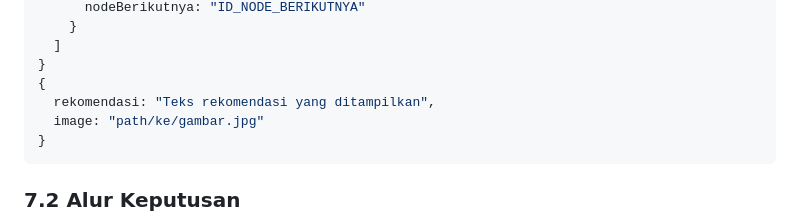
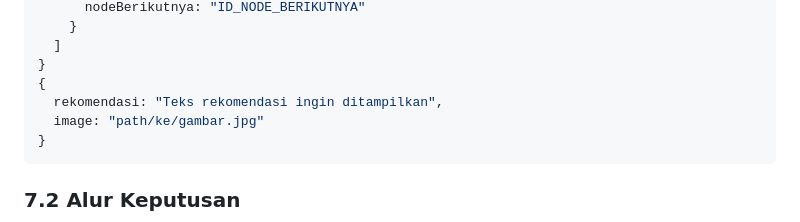
Before and after one commit to khair0001/Sistem-Pakar-Rekomendasi-Wisata-Lombok, a Markdown page: README.md, the part around the change. Drawn GitHub-style.

````diff
--- a/README.md
+++ b/README.md
@@ -66,7 +66,7 @@ Pohon keputusan dalam sistem ini diimplementasikan menggunakan objek JavaScript
   ]
 }
 {
-  rekomendasi: "Teks rekomendasi yang ditampilkan",
+  rekomendasi: "Teks rekomendasi ingin ditampilkan",
   image: "path/ke/gambar.jpg"
 }
 ```
````
